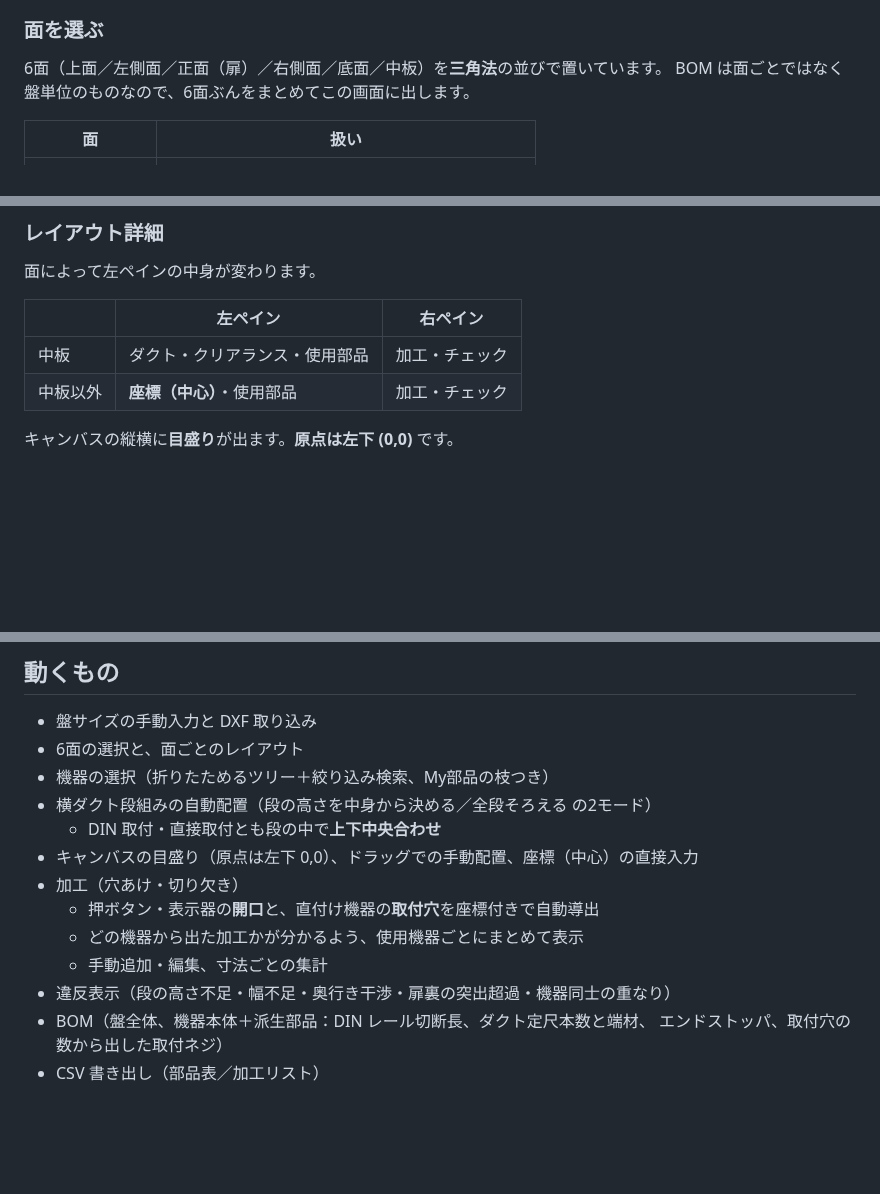
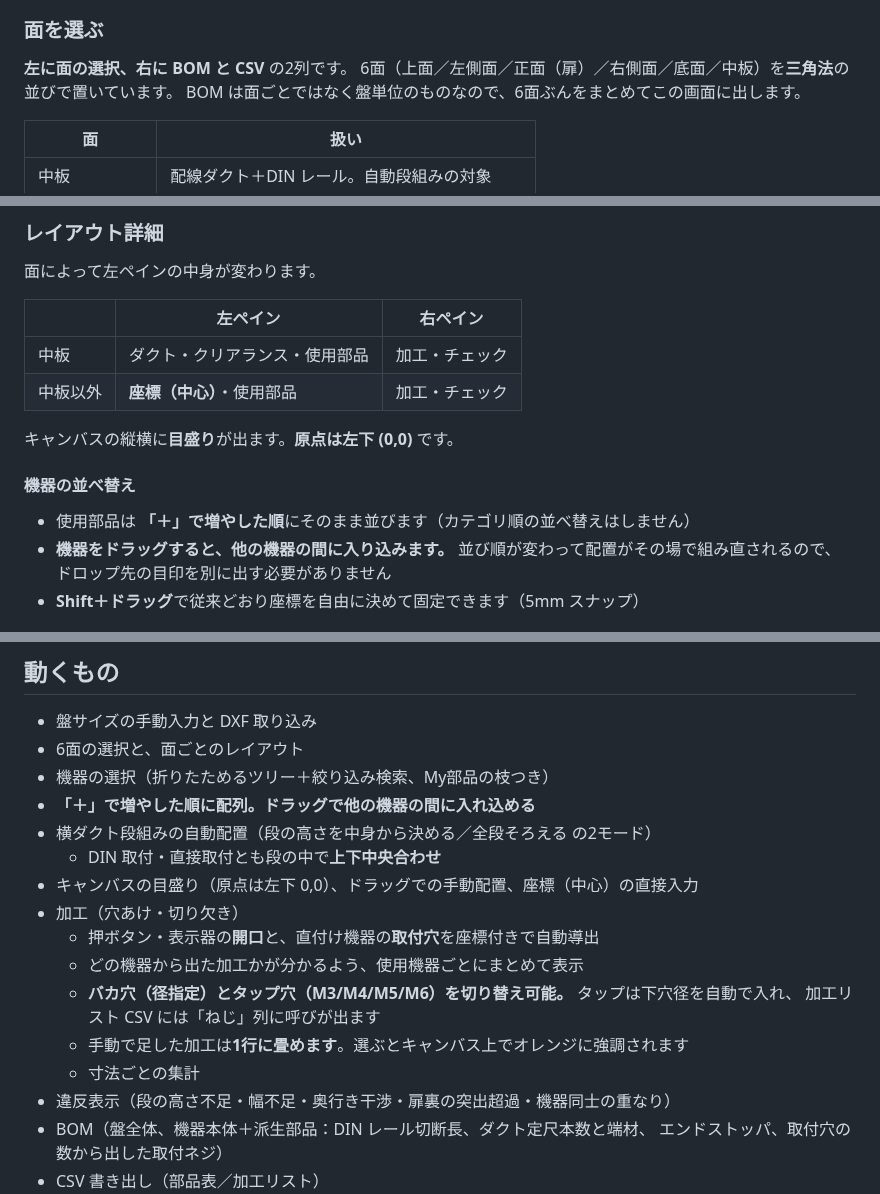
Before and after one commit to 67Fujiwara/panel-studio, a Markdown page: README.md, 3 parts joined by grey strips. GitHub-like rendering; blank space fills up the shorter version.

```diff
--- a/README.md
+++ b/README.md
@@ -78,6 +78,7 @@ DXF を読み込むと、**線で囲まれた四角**を拾って並べます。
 
 ### 面を選ぶ
 
+**左に面の選択、右に BOM と CSV** の2列です。
 6面（上面／左側面／正面（扉）／右側面／底面／中板）を**三角法**の並びで置いています。
 BOM は面ごとではなく盤単位のものなので、6面ぶんをまとめてこの画面に出します。
 
@@ -96,6 +97,13 @@ BOM は面ごとではなく盤単位のものなので、6面ぶんをまとめ
 | 中板以外 | **座標（中心）**・使用部品 | 加工・チェック |
 
 キャンバスの縦横に**目盛り**が出ます。**原点は左下 (0,0)** です。
+
+#### 機器の並べ替え
+
+- 使用部品は **「＋」で増やした順**にそのまま並びます（カテゴリ順の並べ替えはしません）
+- **機器をドラッグすると、他の機器の間に入り込みます。** 並び順が変わって配置がその場で組み直されるので、
+  ドロップ先の目印を別に出す必要がありません
+- **Shift＋ドラッグ**で従来どおり座標を自由に決めて固定できます（5mm スナップ）
 
 ![中板のレイアウト](docs/plate.png)
 
@@ -135,13 +143,17 @@ ConfigFile / MyConfig の JSON に入るだけで、アプリには一切同梱
 - 盤サイズの手動入力と DXF 取り込み
 - 6面の選択と、面ごとのレイアウト
 - 機器の選択（折りたためるツリー＋絞り込み検索、My部品の枝つき）
+- **「＋」で増やした順に配列。ドラッグで他の機器の間に入れ込める**
 - 横ダクト段組みの自動配置（段の高さを中身から決める／全段そろえる の2モード）
   - DIN 取付・直接取付とも段の中で**上下中央合わせ**
 - キャンバスの目盛り（原点は左下 0,0）、ドラッグでの手動配置、座標（中心）の直接入力
 - 加工（穴あけ・切り欠き）
   - 押ボタン・表示器の**開口**と、直付け機器の**取付穴**を座標付きで自動導出
   - どの機器から出た加工かが分かるよう、使用機器ごとにまとめて表示
-  - 手動追加・編集、寸法ごとの集計
+  - **バカ穴（径指定）とタップ穴（M3/M4/M5/M6）を切り替え可能。** タップは下穴径を自動で入れ、
+    加工リスト CSV には「ねじ」列に呼びが出ます
+  - 手動で足した加工は**1行に畳めます**。選ぶとキャンバス上でオレンジに強調されます
+  - 寸法ごとの集計
 - 違反表示（段の高さ不足・幅不足・奥行き干渉・扉裏の突出超過・機器同士の重なり）
 - BOM（盤全体、機器本体＋派生部品：DIN レール切断長、ダクト定尺本数と端材、
   エンドストッパ、取付穴の数から出した取付ネジ）
```
Also changed, not shown: docs/faces.png, docs/reorder.png (added), docs/tap.png (added), 12 other files.
